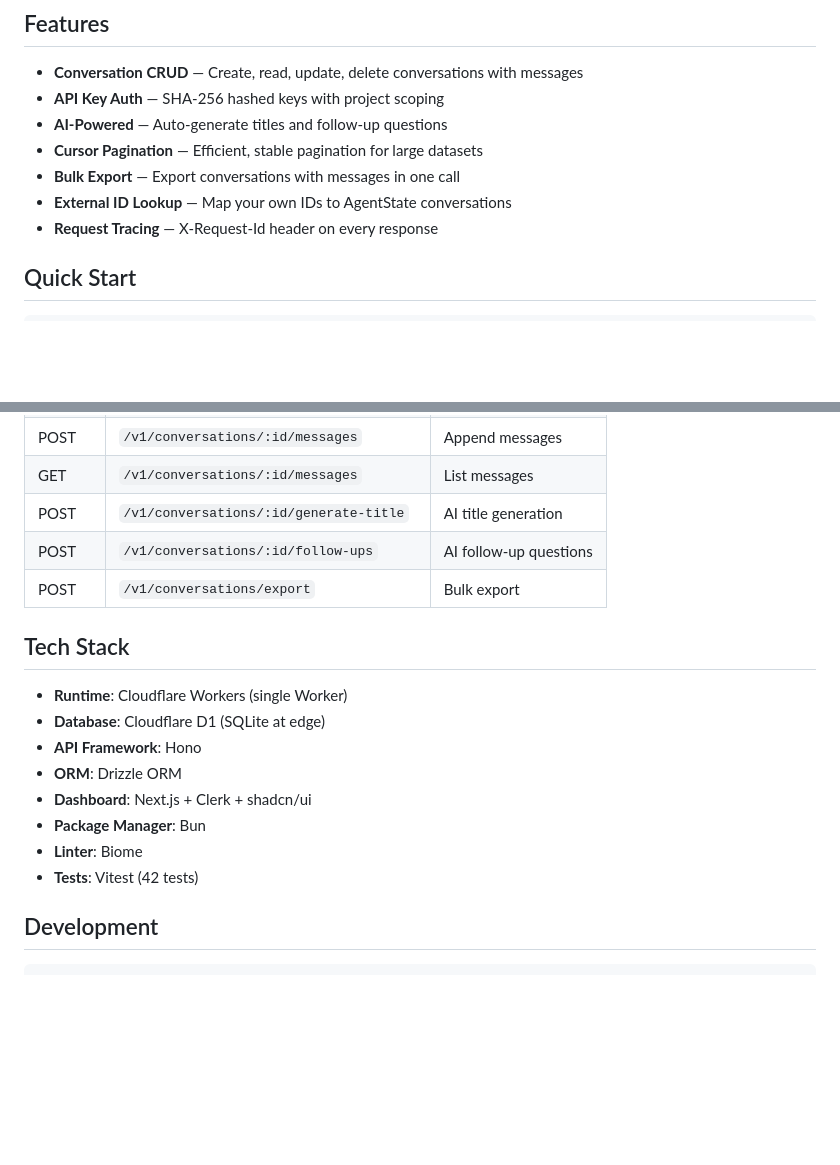
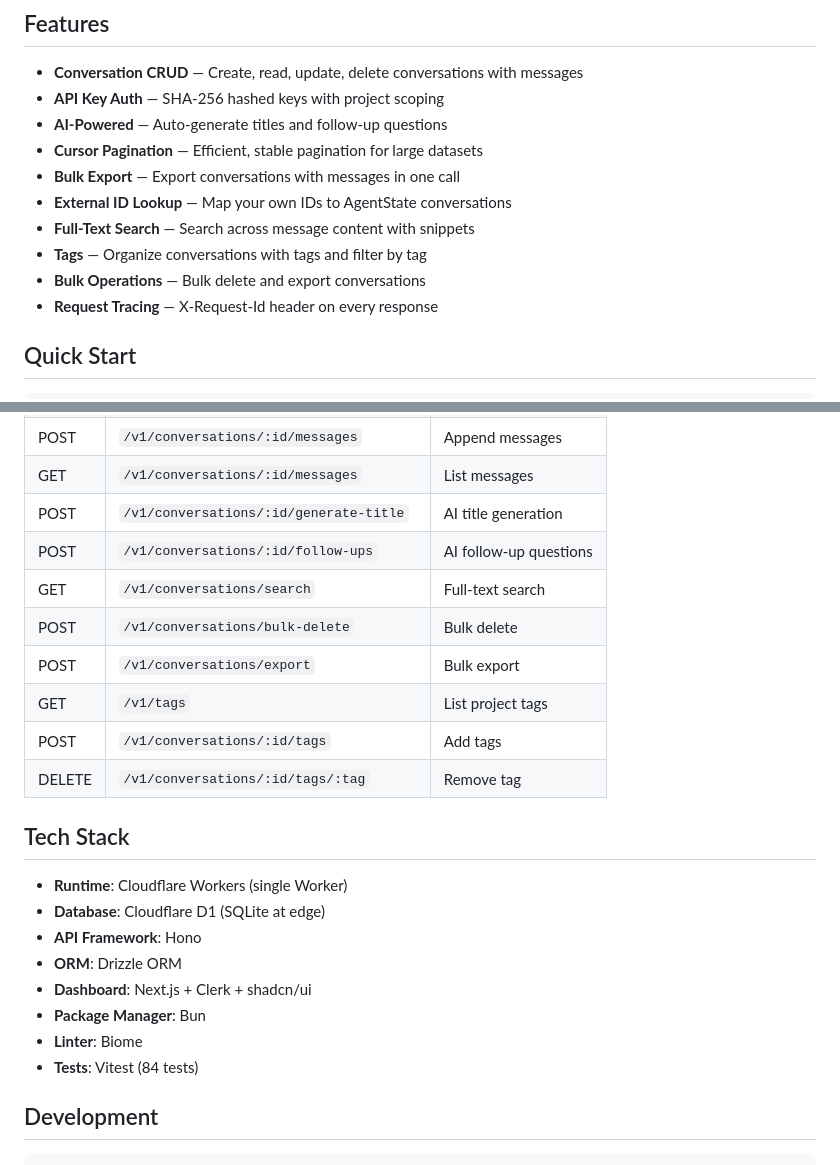
Before and after one commit to duyet/agentstate, a Markdown page: README.md, 2 parts joined by grey strips. Drawn GitHub-style; blank space fills up the shorter version.

```diff
--- a/README.md
+++ b/README.md
@@ -12,6 +12,9 @@ Store, retrieve, and manage AI conversations via a simple REST API. Works with a
 - **Cursor Pagination** — Efficient, stable pagination for large datasets
 - **Bulk Export** — Export conversations with messages in one call
 - **External ID Lookup** — Map your own IDs to AgentState conversations
+- **Full-Text Search** — Search across message content with snippets
+- **Tags** — Organize conversations with tags and filter by tag
+- **Bulk Operations** — Bulk delete and export conversations
 - **Request Tracing** — X-Request-Id header on every response
 
 ## Quick Start
@@ -62,7 +65,12 @@ curl https://agentstate.app/api/v1/conversations/:id \
 | GET | `/v1/conversations/:id/messages` | List messages |
 | POST | `/v1/conversations/:id/generate-title` | AI title generation |
 | POST | `/v1/conversations/:id/follow-ups` | AI follow-up questions |
+| GET | `/v1/conversations/search` | Full-text search |
+| POST | `/v1/conversations/bulk-delete` | Bulk delete |
 | POST | `/v1/conversations/export` | Bulk export |
+| GET | `/v1/tags` | List project tags |
+| POST | `/v1/conversations/:id/tags` | Add tags |
+| DELETE | `/v1/conversations/:id/tags/:tag` | Remove tag |
 
 ## Tech Stack
 
@@ -73,7 +81,7 @@ curl https://agentstate.app/api/v1/conversations/:id \
 - **Dashboard**: Next.js + Clerk + shadcn/ui
 - **Package Manager**: Bun
 - **Linter**: Biome
-- **Tests**: Vitest (42 tests)
+- **Tests**: Vitest (84 tests)
 
 ## Development
 
```
Also changed, not shown: docs/integration.md (+5 -0 lines), docs/sdk.md (+1 -1 lines).
